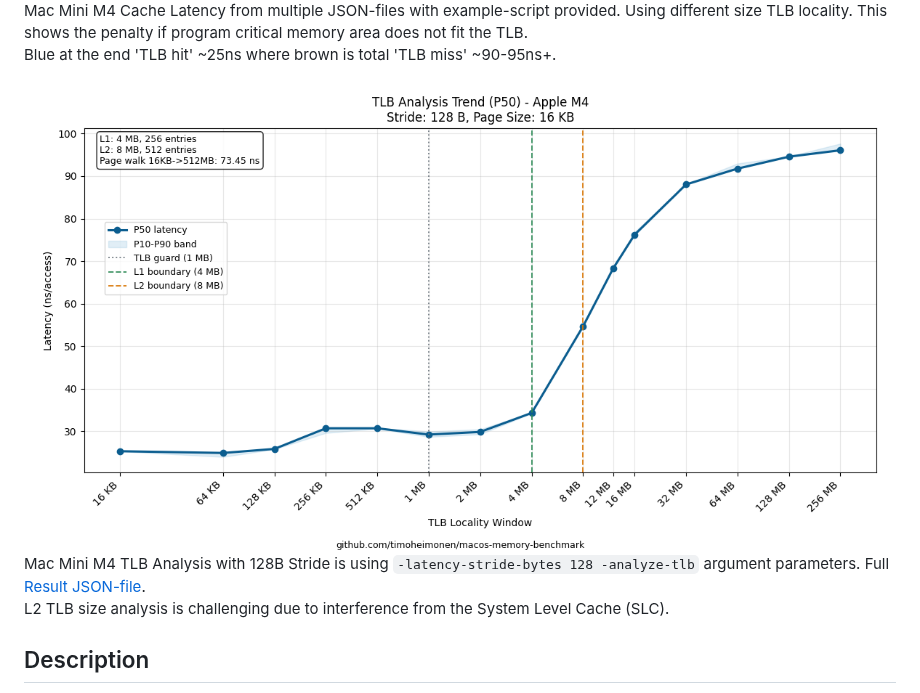
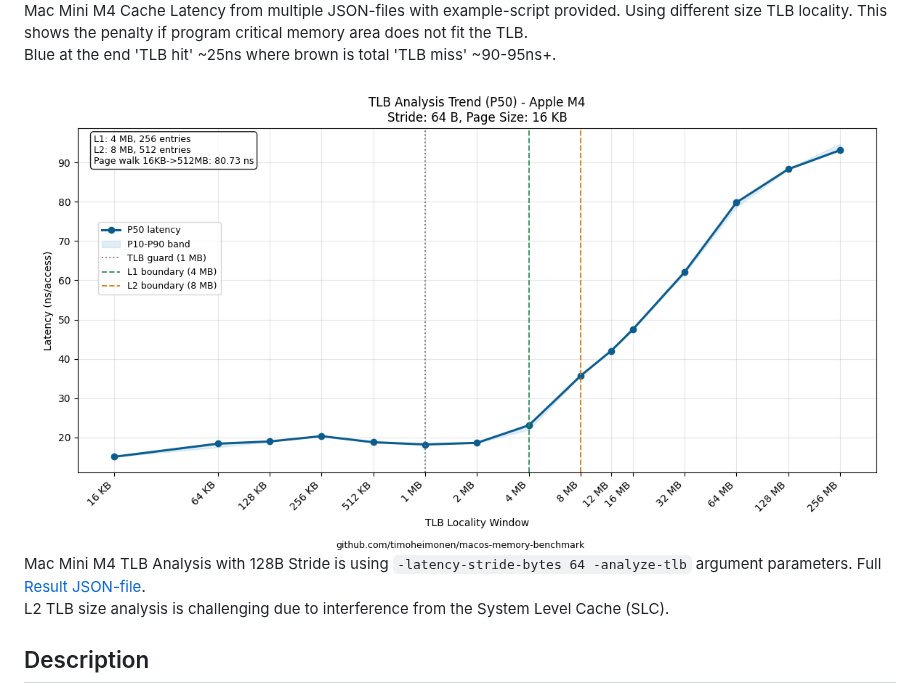
Before and after one commit to timoheimonen/macOS-memory-benchmark, a Markdown page: README.md, the part around the change. Rendered like a GitHub page; pictures changed too: pictures/MacMiniM4_TLB_analysis_with_64_STRIDE.png (added).

Commit message:
File TLB analysis 64B Stride picture and readme update

```diff
--- a/README.md
+++ b/README.md
@@ -11,8 +11,8 @@ License: GPL-3.0 license
 Mac Mini M4 Cache Latency from multiple JSON-files with example-script provided. Using different size TLB locality. This shows the penalty if program critical memory area does not fit the TLB.
 Blue at the end 'TLB hit' ~25ns where brown is total 'TLB miss' ~90-95ns+.
 
-![Mac Mini M4 TLB Analysis with 128B Stride](pictures/MacMiniM4_TLB_analysis_with_128_STRIDE.png)
-Mac Mini M4 TLB Analysis with 128B Stride is using `-latency-stride-bytes 128 -analyze-tlb` argument parameters. Full [Result JSON-file](results/macminim4_analyte-tbl_stride_128B.json).
+![Mac Mini M4 TLB Analysis with 128B Stride](pictures/MacMiniM4_TLB_analysis_with_64_STRIDE.png)
+Mac Mini M4 TLB Analysis with 128B Stride is using `-latency-stride-bytes 64 -analyze-tlb` argument parameters. Full [Result JSON-file](results/macminim4_analyte-tbl.json).
 L2 TLB size analysis is challenging due to interference from the System Level Cache (SLC).
 
 ## Description
```
